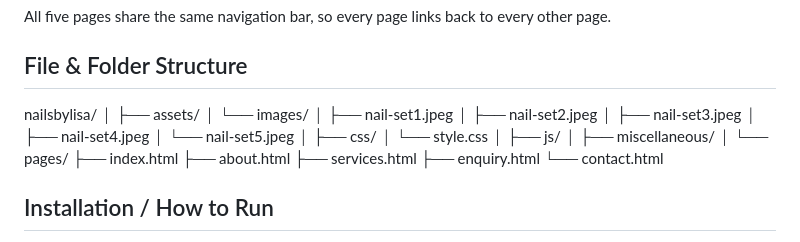
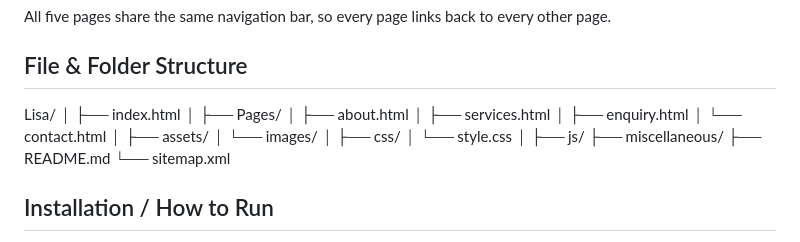
Before and after one commit to Ayaaa-B/Lisa, a Markdown page: miscellaneous/README.md, the part around the change. GitHub-like rendering.

```diff
--- a/miscellaneous/README.md
+++ b/miscellaneous/README.md
@@ -22,29 +22,26 @@ All five pages share the same navigation bar, so every page links back to every
 
 ## File & Folder Structure
 
- nailsbylisa/
+Lisa/
+│
+├── index.html
+│
+├── Pages/
+│   ├── about.html
+│   ├── services.html
+│   ├── enquiry.html
+│   └── contact.html
 │
 ├── assets/
 │   └── images/
-│       ├── nail-set1.jpeg
-│       ├── nail-set2.jpeg
-│       ├── nail-set3.jpeg
-│       ├── nail-set4.jpeg
-│       └── nail-set5.jpeg
 │
 ├── css/
 │   └── style.css
 │
 ├── js/
-│
 ├── miscellaneous/
-│
-└── pages/
-    ├── index.html
-    ├── about.html
-    ├── services.html
-    ├── enquiry.html
-    └── contact.html
+├── README.md
+└── sitemap.xml
 
 ## Installation / How to Run
 
```
